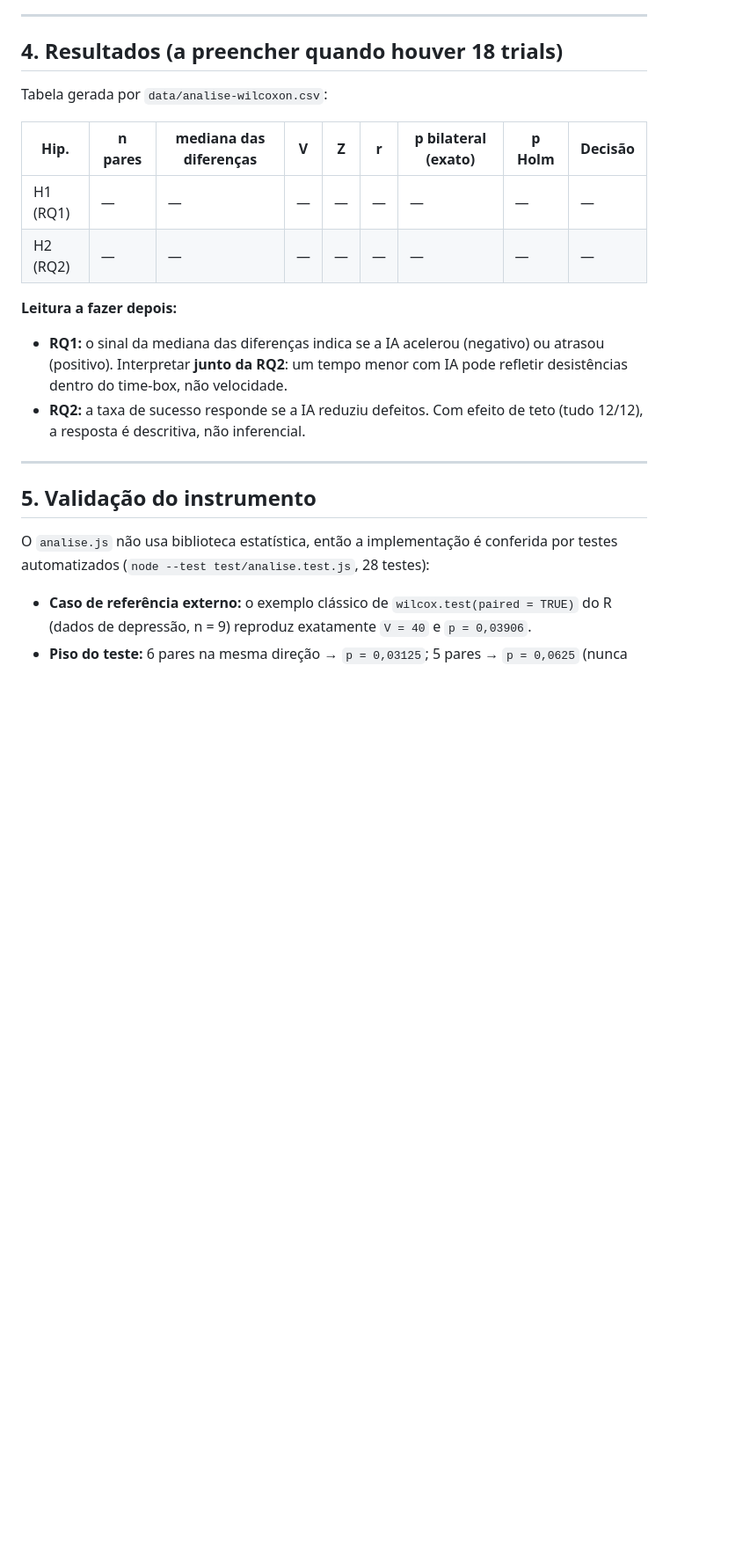
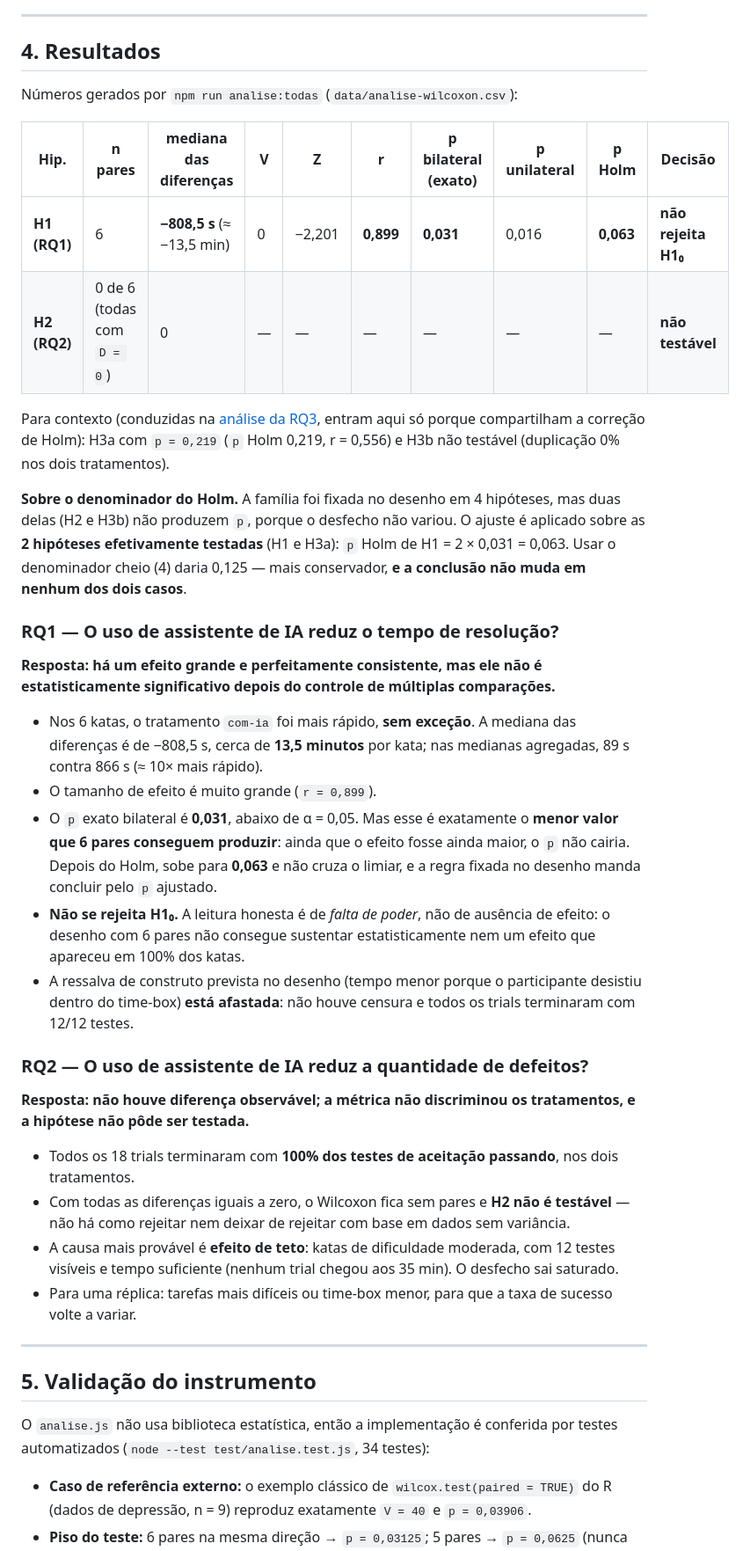
Before and after one commit to Enzocasaes/Laboratorio-medicao-experimentacao-de-software, a Markdown page: Lab2/Docs/AnaliseEstatistica.md, the part around one of its changes. Shown at 88% size. Rendered like a GitHub page; blank space fills up the shorter version.

```diff
--- a/Lab2/Docs/AnaliseEstatistica.md
+++ b/Lab2/Docs/AnaliseEstatistica.md
@@ -126,29 +130,67 @@ Observações já visíveis, a discutir no Relatório Final:
 
 ---
 
-## 4. Resultados (a preencher quando houver 18 trials)
+## 4. Resultados
 
-Tabela gerada por `data/analise-wilcoxon.csv`:
+Números gerados por `npm run analise:todas` (`data/analise-wilcoxon.csv`):
 
-| Hip. | n pares | mediana das diferenças | V | Z | r | p bilateral (exato) | p Holm | Decisão |
-|---|---|---|---|---|---|---|---|---|
-| H1 (RQ1) | — | — | — | — | — | — | — | — |
-| H2 (RQ2) | — | — | — | — | — | — | — | — |
+| Hip. | n pares | mediana das diferenças | V | Z | r | p bilateral (exato) | p unilateral | p Holm | Decisão |
+|---|---|---|---|---|---|---|---|---|---|
+| **H1 (RQ1)** | 6 | **−808,5 s** (≈ −13,5 min) | 0 | −2,201 | **0,899** | **0,031** | 0,016 | **0,063** | **não rejeita H1₀** |
+| **H2 (RQ2)** | 0 de 6 (todas com `D = 0`) | 0 | — | — | — | — | — | — | **não testável** |
 
-**Leitura a fazer depois:**
+Para contexto (conduzidas na [análise da RQ3](AnaliseRQ3.md), entram aqui só
+porque compartilham a correção de Holm): H3a com `p = 0,219` (`p` Holm 0,219,
+r = 0,556) e H3b não testável (duplicação 0% nos dois tratamentos).
 
-- **RQ1:** o sinal da mediana das diferenças indica se a IA acelerou (negativo)
-  ou atrasou (positivo). Interpretar **junto da RQ2**: um tempo menor com IA
-  pode refletir desistências dentro do time-box, não velocidade.
-- **RQ2:** a taxa de sucesso responde se a IA reduziu defeitos. Com efeito de
-  teto (tudo 12/12), a resposta é descritiva, não inferencial.
+**Sobre o denominador do Holm.** A família foi fixada no desenho em 4 hipóteses,
+mas duas delas (H2 e H3b) não produzem `p`, porque o desfecho não variou. O
+ajuste é aplicado sobre as **2 hipóteses efetivamente testadas** (H1 e H3a):
+`p` Holm de H1 = 2 × 0,031 = 0,063. Usar o denominador cheio (4) daria 0,125 —
+mais conservador, **e a conclusão não muda em nenhum dos dois casos**.
+
+### RQ1 — O uso de assistente de IA reduz o tempo de resolução?
+
+**Resposta: há um efeito grande e perfeitamente consistente, mas ele não é
+estatisticamente significativo depois do controle de múltiplas comparações.**
+
+- Nos 6 katas, o tratamento `com-ia` foi mais rápido, **sem exceção**. A mediana
+  das diferenças é de −808,5 s, cerca de **13,5 minutos** por kata; nas medianas
+  agregadas, 89 s contra 866 s (≈ 10× mais rápido).
+- O tamanho de efeito é muito grande (`r = 0,899`).
+- O `p` exato bilateral é **0,031**, abaixo de α = 0,05. Mas esse é exatamente o
+  **menor valor que 6 pares conseguem produzir**: ainda que o efeito fosse ainda
+  maior, o `p` não cairia. Depois do Holm, sobe para **0,063** e não cruza o
+  limiar, e a regra fixada no desenho manda concluir pelo `p` ajustado.
+- **Não se rejeita H1₀.** A leitura honesta é de *falta de poder*, não de
+  ausência de efeito: o desenho com 6 pares não consegue sustentar
+  estatisticamente nem um efeito que apareceu em 100% dos katas.
+- A ressalva de construto prevista no desenho (tempo menor porque o participante
+  desistiu dentro do time-box) **está afastada**: não houve censura e todos os
+  trials terminaram com 12/12 testes.
+
+### RQ2 — O uso de assistente de IA reduz a quantidade de defeitos?
+
+**Resposta: não houve diferença observável; a métrica não discriminou os
+tratamentos, e a hipótese não pôde ser testada.**
+
+- Todos os 18 trials terminaram com **100% dos testes de aceitação passando**,
+  nos dois tratamentos.
+- Com todas as diferenças iguais a zero, o Wilcoxon fica sem pares e **H2 não é
+  testável** — não há como rejeitar nem deixar de rejeitar com base em dados sem
+  variância.
+- A causa mais provável é **efeito de teto**: katas de dificuldade moderada, com
+  12 testes visíveis e tempo suficiente (nenhum trial chegou aos 35 min). O
+  desfecho sai saturado.
+- Para uma réplica: tarefas mais difíceis ou time-box menor, para que a taxa de
+  sucesso volte a variar.
 
 ---
 
 ## 5. Validação do instrumento
 
 O `analise.js` não usa biblioteca estatística, então a implementação é conferida
-por testes automatizados (`node --test test/analise.test.js`, 28 testes):
+por testes automatizados (`node --test test/analise.test.js`, 34 testes):
 
 - **Caso de referência externo:** o exemplo clássico de `wilcox.test(paired =
   TRUE)` do R (dados de depressão, n = 9) reproduz exatamente `V = 40` e
```
Also changed, not shown: other parts of Lab2/Docs/AnaliseEstatistica.md (+45 -41 lines).
